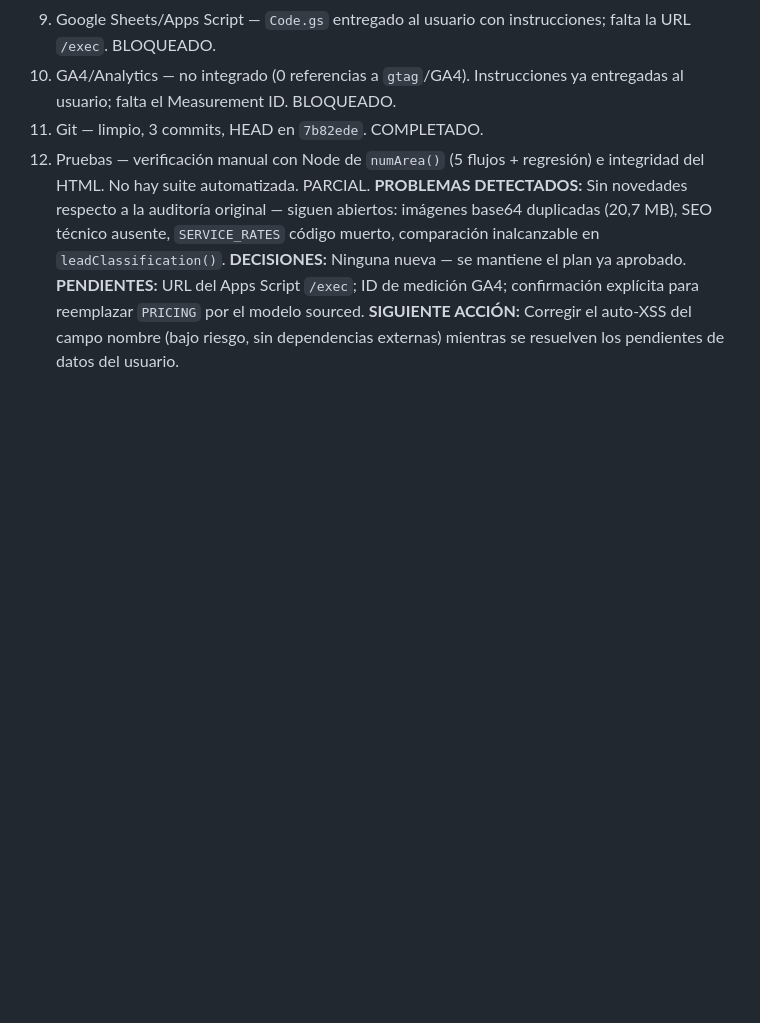
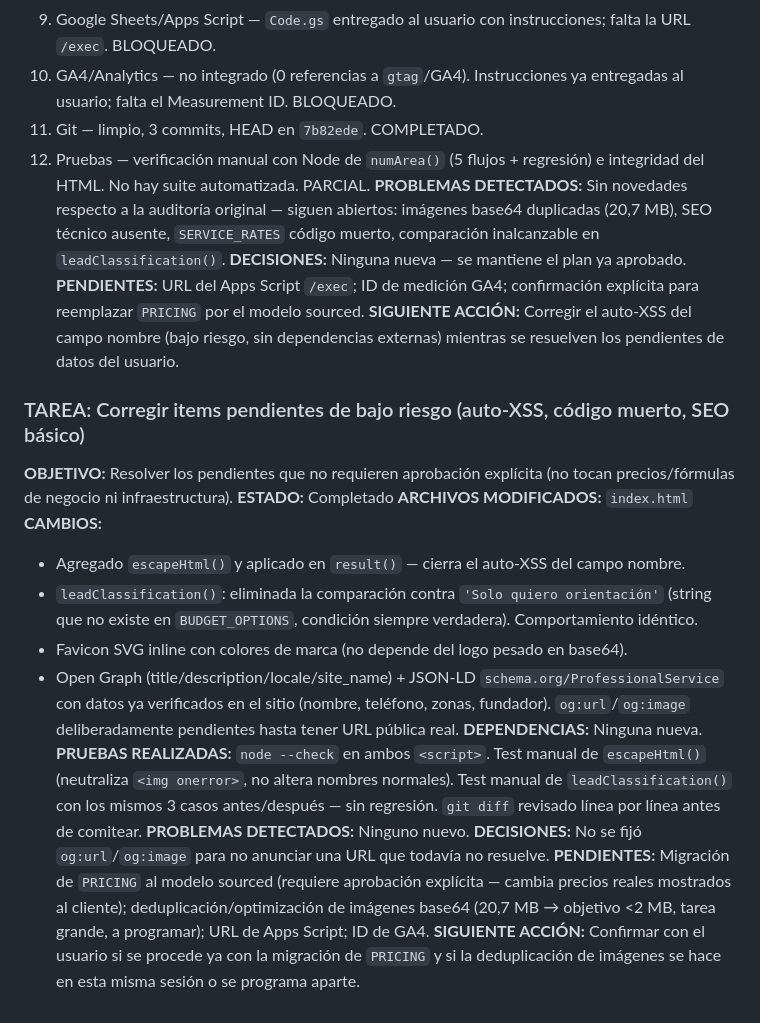
Before and after one commit to zeagino-lab/studio-zea-web, a Markdown page: AGENTS.md, the part around the change. Rendered like a GitHub page; blank space fills up the shorter version.

Commit message:
Bitácora: registra corrección de auto-XSS, limpieza y SEO básico
Co-Authored-By: Claude Sonnet 5 <noreply@anthropic.com>
Claude-Session: https://claude.ai/code/session_013jarH3dfen7iMz1Lc42PUn

```diff
--- a/AGENTS.md
+++ b/AGENTS.md
@@ -141,3 +141,19 @@ Requieren aprobación explícita del usuario antes de implementar: cambios de pr
 **DECISIONES:** Ninguna nueva — se mantiene el plan ya aprobado.
 **PENDIENTES:** URL del Apps Script `/exec`; ID de medición GA4; confirmación explícita para reemplazar `PRICING` por el modelo sourced.
 **SIGUIENTE ACCIÓN:** Corregir el auto-XSS del campo nombre (bajo riesgo, sin dependencias externas) mientras se resuelven los pendientes de datos del usuario.
+
+### TAREA: Corregir items pendientes de bajo riesgo (auto-XSS, código muerto, SEO básico)
+**OBJETIVO:** Resolver los pendientes que no requieren aprobación explícita (no tocan precios/fórmulas de negocio ni infraestructura).
+**ESTADO:** Completado
+**ARCHIVOS MODIFICADOS:** `index.html`
+**CAMBIOS:**
+- Agregado `escapeHtml()` y aplicado en `result()` — cierra el auto-XSS del campo nombre.
+- `leadClassification()`: eliminada la comparación contra `'Solo quiero orientación'` (string que no existe en `BUDGET_OPTIONS`, condición siempre verdadera). Comportamiento idéntico.
+- Favicon SVG inline con colores de marca (no depende del logo pesado en base64).
+- Open Graph (title/description/locale/site_name) + JSON-LD `schema.org/ProfessionalService` con datos ya verificados en el sitio (nombre, teléfono, zonas, fundador). `og:url`/`og:image` deliberadamente pendientes hasta tener URL pública real.
+**DEPENDENCIAS:** Ninguna nueva.
+**PRUEBAS REALIZADAS:** `node --check` en ambos `<script>`. Test manual de `escapeHtml()` (neutraliza `<img onerror>`, no altera nombres normales). Test manual de `leadClassification()` con los mismos 3 casos antes/después — sin regresión. `git diff` revisado línea por línea antes de comitear.
+**PROBLEMAS DETECTADOS:** Ninguno nuevo.
+**DECISIONES:** No se fijó `og:url`/`og:image` para no anunciar una URL que todavía no resuelve.
+**PENDIENTES:** Migración de `PRICING` al modelo sourced (requiere aprobación explícita — cambia precios reales mostrados al cliente); deduplicación/optimización de imágenes base64 (20,7 MB → objetivo <2 MB, tarea grande, a programar); URL de Apps Script; ID de GA4.
+**SIGUIENTE ACCIÓN:** Confirmar con el usuario si se procede ya con la migración de `PRICING` y si la deduplicación de imágenes se hace en esta misma sesión o se programa aparte.
```
